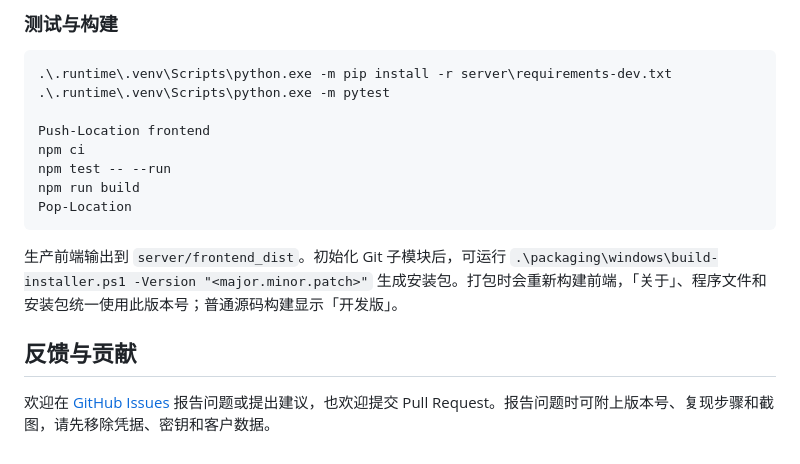
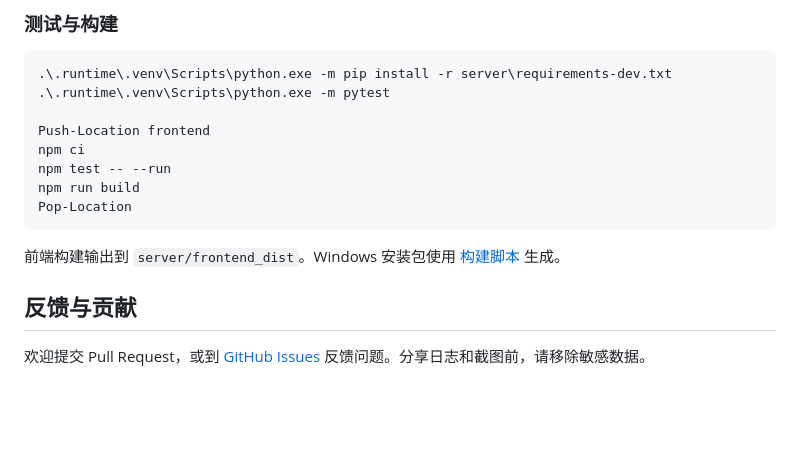
Before and after one commit to Rainues412/dba-workbench, a Markdown page: README.md, the part around one of its changes. GitHub-like rendering; blank space fills up the shorter version.

````diff
--- a/README.md
+++ b/README.md
@@ -111,8 +98,8 @@ npm run build
 Pop-Location
 ```
 
-生产前端输出到 `server/frontend_dist`。初始化 Git 子模块后，可运行 `.\packaging\windows\build-installer.ps1 -Version "<major.minor.patch>"` 生成安装包。打包时会重新构建前端，「关于」、程序文件和安装包统一使用此版本号；普通源码构建显示「开发版」。
+前端构建输出到 `server/frontend_dist`。Windows 安装包使用 [构建脚本](packaging/windows/build-installer.ps1) 生成。
 
 ## 反馈与贡献
 
-欢迎在 [GitHub Issues](https://github.com/Rainues412/dba-workbench/issues) 报告问题或提出建议，也欢迎提交 Pull Request。报告问题时可附上版本号、复现步骤和截图，请先移除凭据、密钥和客户数据。
+欢迎提交 Pull Request，或到 [GitHub Issues](https://github.com/Rainues412/dba-workbench/issues) 反馈问题。分享日志和截图前，请移除敏感数据。
````
Also changed, not shown: other parts of README.md (+19 -32 lines), docs/screenshots/customer-projects.png, docs/screenshots/dashboard.png.
